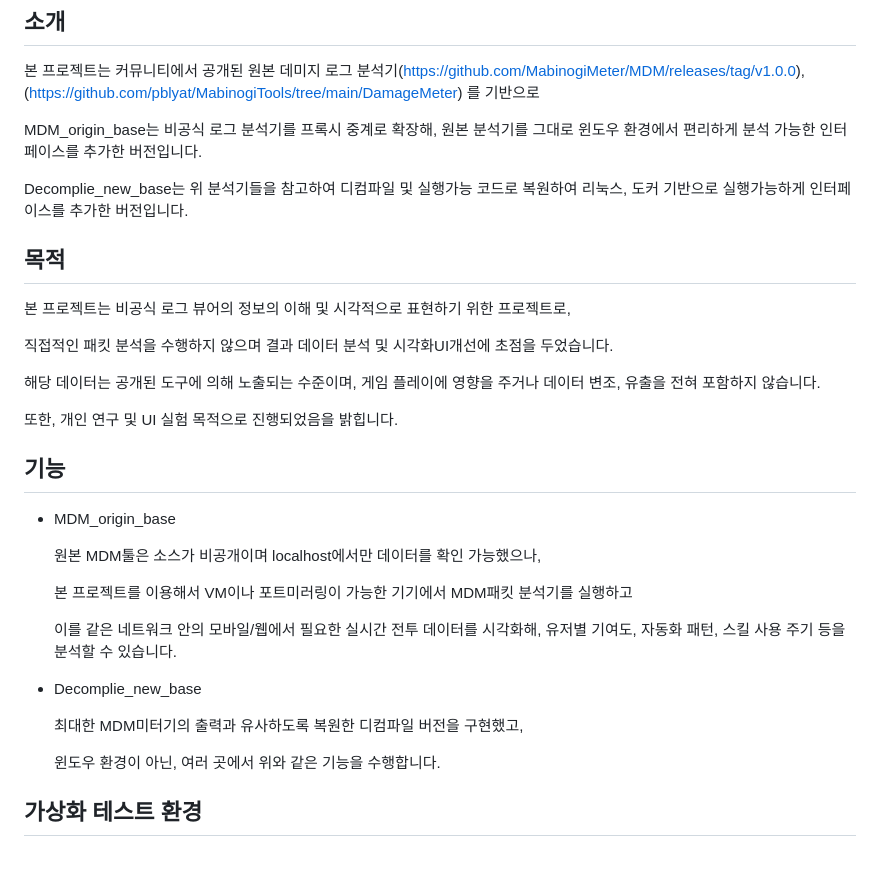
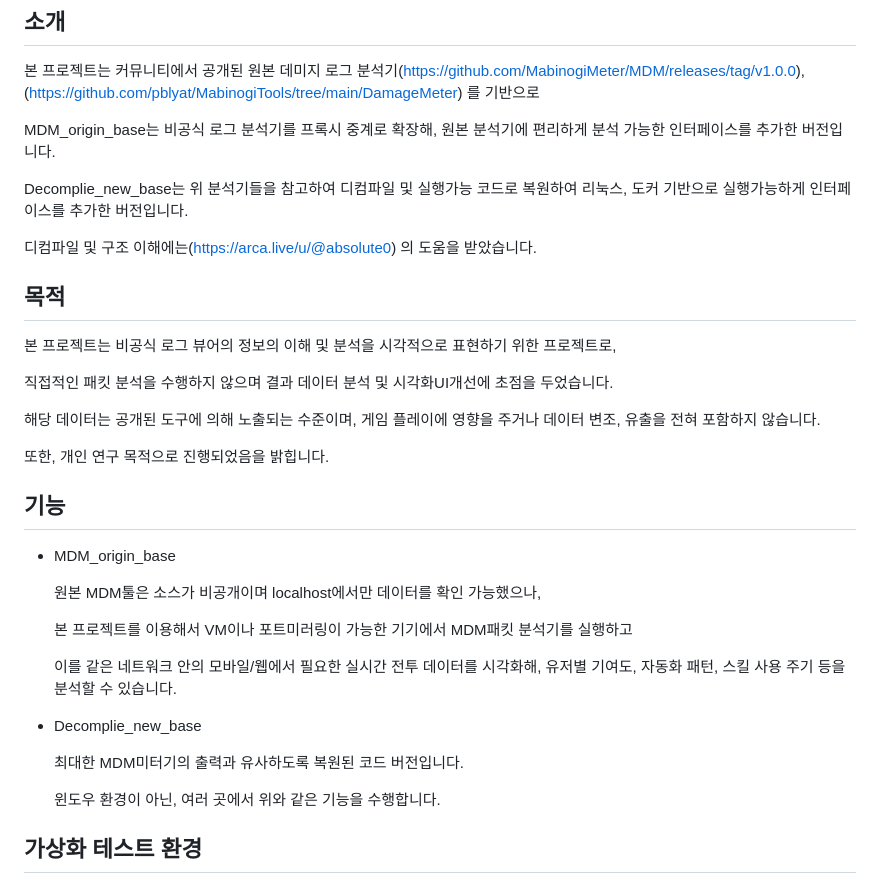
Before and after one commit to teto-ri/Mobi_Meter, a Markdown page: README.md, the part around the change. Rendered like a GitHub page; blank space fills up the shorter version.

```diff
--- a/README.md
+++ b/README.md
@@ -4,19 +4,21 @@
 
 본 프로젝트는 커뮤니티에서 공개된 원본 데미지 로그 분석기(https://github.com/MabinogiMeter/MDM/releases/tag/v1.0.0), (https://github.com/pblyat/MabinogiTools/tree/main/DamageMeter) 를 기반으로
 
-MDM_origin_base는 비공식 로그 분석기를 프록시 중계로 확장해, 원본 분석기를 그대로 윈도우 환경에서 편리하게 분석 가능한 인터페이스를 추가한 버전입니다.
+MDM_origin_base는 비공식 로그 분석기를 프록시 중계로 확장해, 원본 분석기에 편리하게 분석 가능한 인터페이스를 추가한 버전입니다.
 
 Decomplie_new_base는 위 분석기들을 참고하여 디컴파일 및 실행가능 코드로 복원하여 리눅스, 도커 기반으로 실행가능하게 인터페이스를 추가한 버전입니다.
 
+디컴파일 및 구조 이해에는(https://arca.live/u/@absolute0) 의 도움을 받았습니다.
+
 ## 목적
 
-본 프로젝트는 비공식 로그 뷰어의 정보의 이해 및 시각적으로 표현하기 위한 프로젝트로,
+본 프로젝트는 비공식 로그 뷰어의 정보의 이해 및 분석을 시각적으로 표현하기 위한 프로젝트로,
 
 직접적인 패킷 분석을 수행하지 않으며 결과 데이터 분석 및 시각화UI개선에 초점을 두었습니다.
 
 해당 데이터는 공개된 도구에 의해 노출되는 수준이며, 게임 플레이에 영향을 주거나 데이터 변조, 유출을 전혀 포함하지 않습니다.
 
-또한, 개인 연구 및 UI 실험 목적으로 진행되었음을 밝힙니다.
+또한, 개인 연구 목적으로 진행되었음을 밝힙니다.
 
 ## 기능
 
@@ -31,7 +33,9 @@ Decomplie_new_base는 위 분석기들을 참고하여 디컴파일 및 실행
 
 - Decomplie_new_base
 
-  최대한 MDM미터기의 출력과 유사하도록 복원한 디컴파일 버전을 구현했고,
+  최대한 MDM미터기의 출력과 유사하도록 복원된 코드 버전입니다.
+
+
 
   윈도우 환경이 아닌, 여러 곳에서 위와 같은 기능을 수행합니다.
 
```
